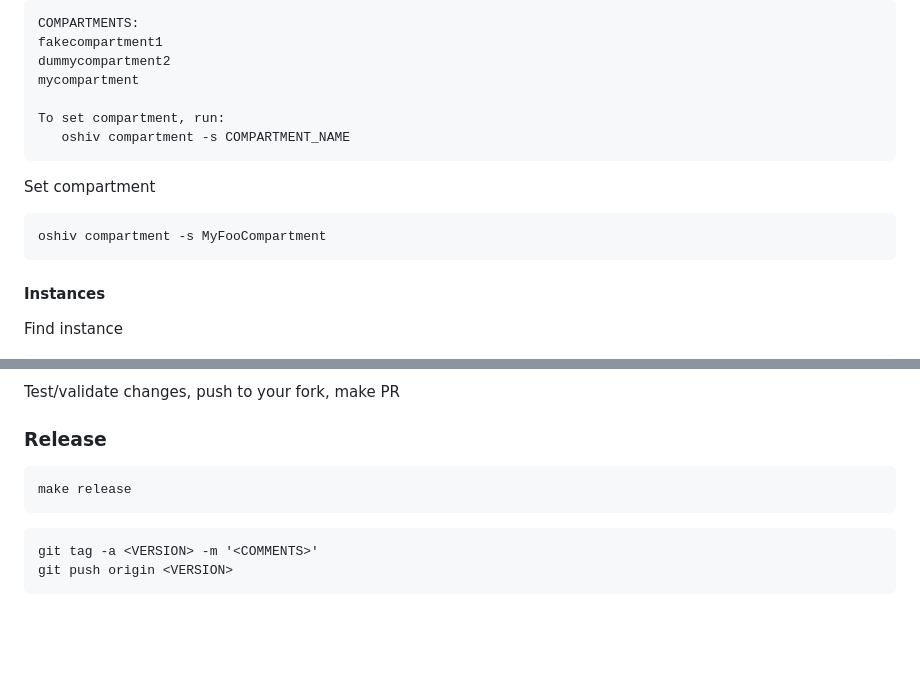
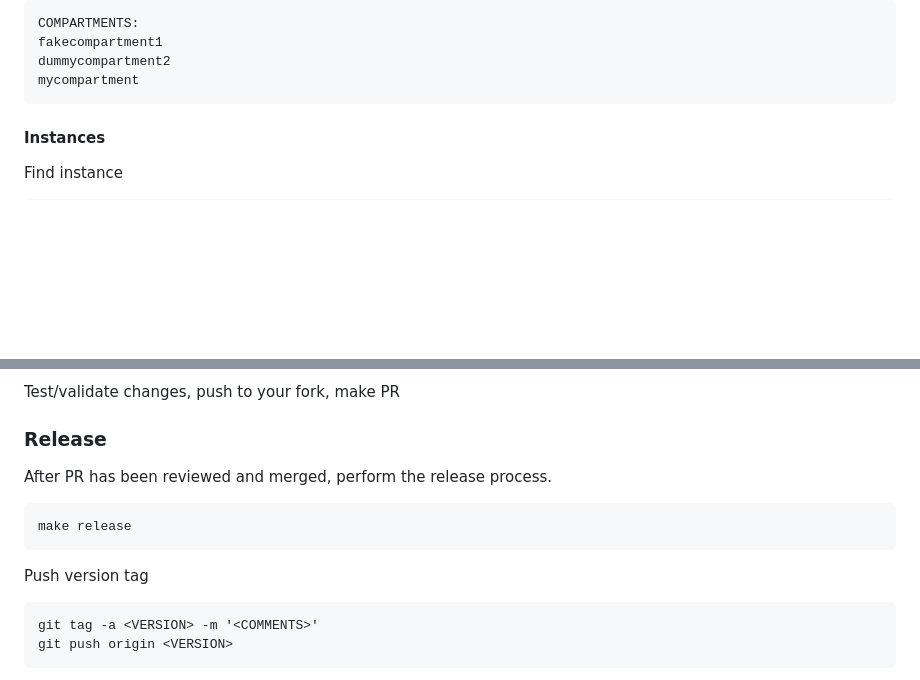
Before and after one commit to cnopslabs/oshiv, a Markdown page: README.md, 2 parts joined by grey strips. Rendered like a GitHub page; folded sections open; blank space fills up the shorter version.

Commit message:
Doc updates for 1.5 release

````diff
--- a/README.md
+++ b/README.md
@@ -164,18 +164,9 @@ COMPARTMENTS:
 fakecompartment1
 dummycompartment2
 mycompartment
-
-To set compartment, run:
-   oshiv compartment -s COMPARTMENT_NAME
 ```
 
 </details>
-
-Set compartment
-
-```
-oshiv compartment -s MyFooCompartment
-```
 
 #### Instances
 
@@ -359,9 +350,13 @@ Test/validate changes, push to your fork, make PR
 
 ### Release
 
+After PR has been reviewed and merged, perform the release process.
+
 ```
 make release
 ```
+
+Push version tag
 
 ```
 git tag -a <VERSION> -m '<COMMENTS>'
````
